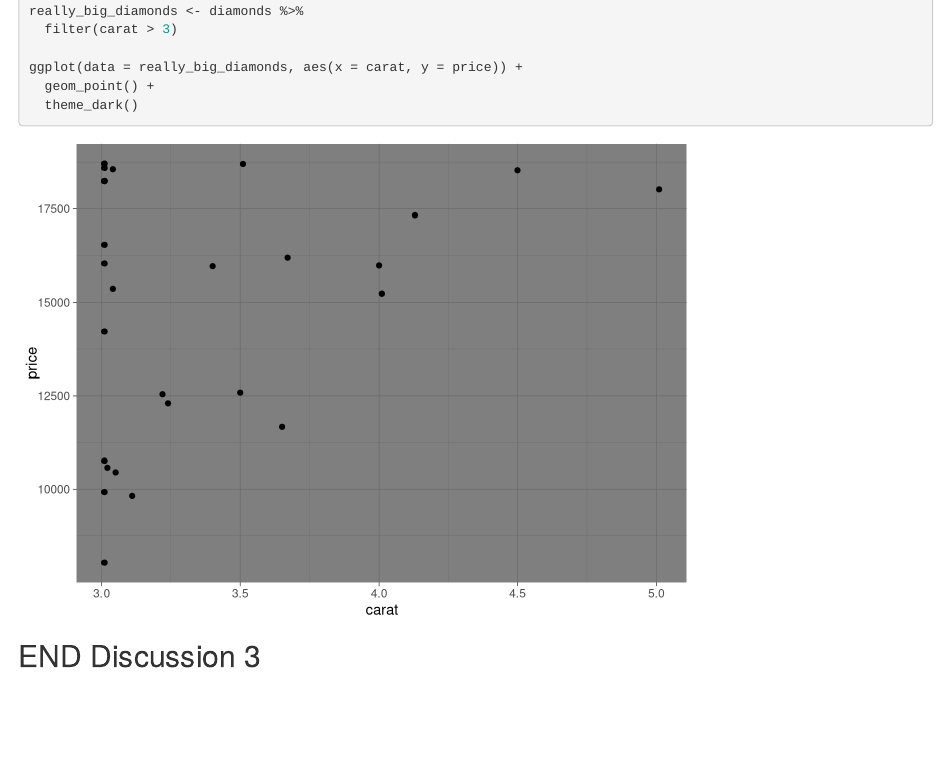
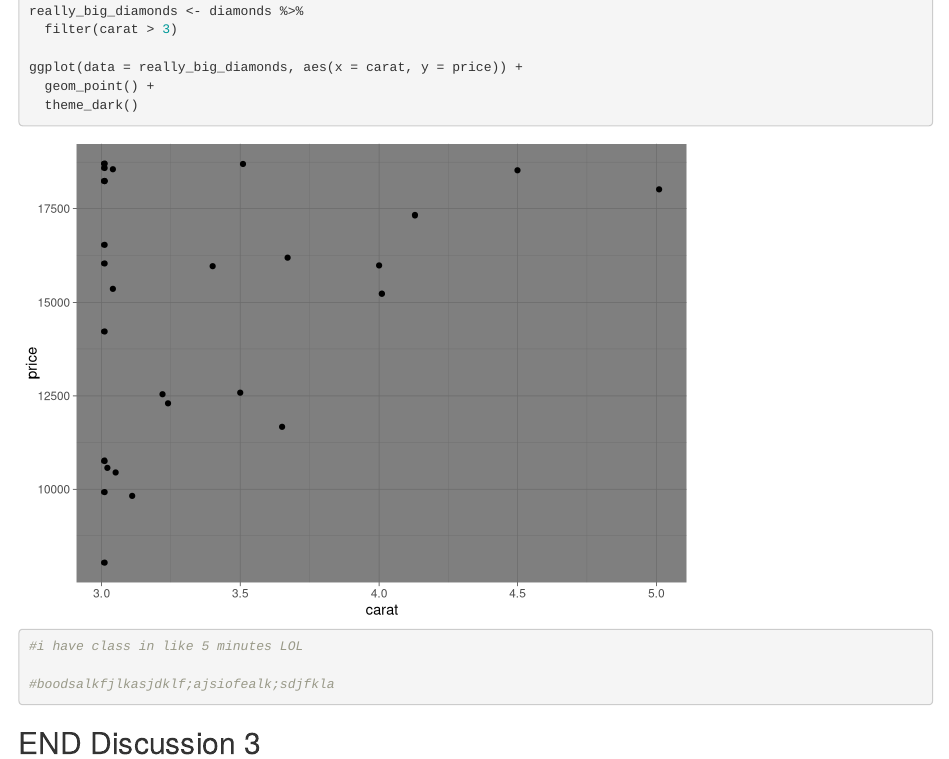
Before and after one commit to kirstenhodgson/wildgit-collab, an R Markdown document (git_wild.Rmd): the page in a window 1100 px wide, from 1730 px down. Rendered offline with R 4.5, knitr and Pandoc, with nearby package versions; some code elsewhere in the file could not run offline.

Commit message:
wrote random stuff

````diff
--- a/git_wild.Rmd
+++ b/git_wild.Rmd
@@ -53,7 +53,9 @@ ggplot(data = really_big_diamonds, aes(x = carat, y = price)) +
 ```
 
 ```{r break-it-2}
+#i have class in like 5 minutes LOL
 
+#boodsalkfjlkasjdklf;ajsiofealk;sdjfkla
 ```
 
 ## END Discussion 3
````
